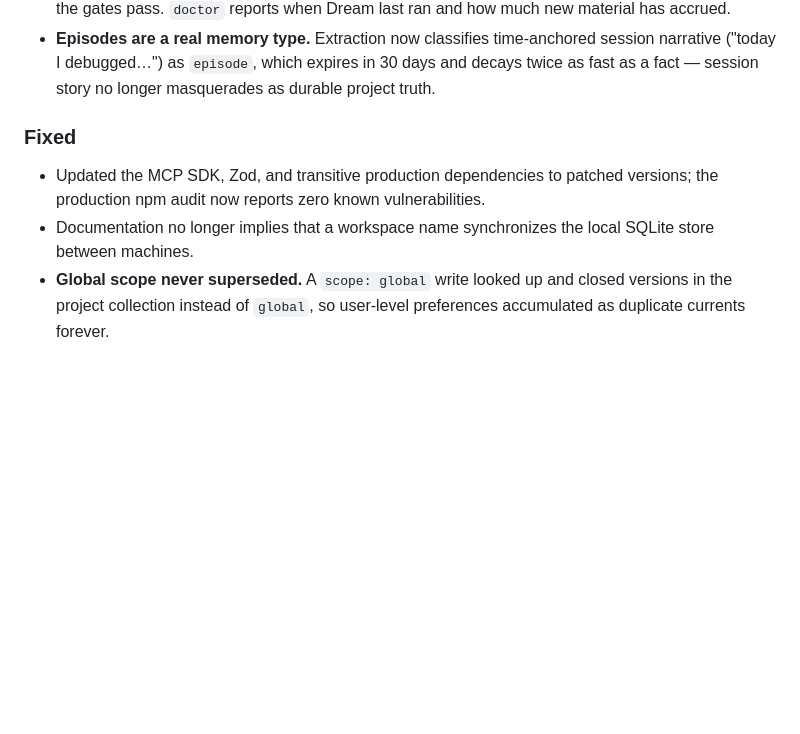
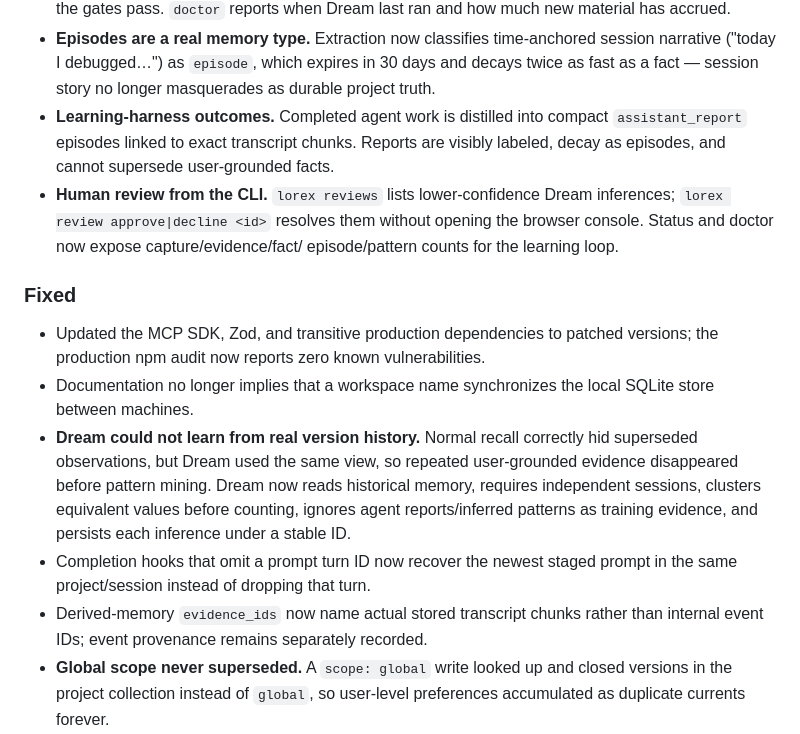
Before and after one commit to Abiram08/Lorex, a Markdown page: CHANGELOG.md, the part around the change. Rendered like a GitHub page; blank space fills up the shorter version.

```diff
--- a/CHANGELOG.md
+++ b/CHANGELOG.md
@@ -40,12 +40,29 @@ versioning is [SemVer](https://semver.org/).
   session narrative ("today I debugged…") as `episode`, which expires in 30 days
   and decays twice as fast as a fact — session story no longer masquerades as
   durable project truth.
+- **Learning-harness outcomes.** Completed agent work is distilled into compact
+  `assistant_report` episodes linked to exact transcript chunks. Reports are
+  visibly labeled, decay as episodes, and cannot supersede user-grounded facts.
+- **Human review from the CLI.** `lorex reviews` lists lower-confidence Dream
+  inferences; `lorex review approve|decline <id>` resolves them without opening
+  the browser console. Status and doctor now expose capture/evidence/fact/
+  episode/pattern counts for the learning loop.
 
 ### Fixed
 - Updated the MCP SDK, Zod, and transitive production dependencies to patched
   versions; the production npm audit now reports zero known vulnerabilities.
 - Documentation no longer implies that a workspace name synchronizes the local
   SQLite store between machines.
+- **Dream could not learn from real version history.** Normal recall correctly
+  hid superseded observations, but Dream used the same view, so repeated
+  user-grounded evidence disappeared before pattern mining. Dream now reads
+  historical memory, requires independent sessions, clusters equivalent values
+  before counting, ignores agent reports/inferred patterns as training evidence,
+  and persists each inference under a stable ID.
+- Completion hooks that omit a prompt turn ID now recover the newest staged
+  prompt in the same project/session instead of dropping that turn.
+- Derived-memory `evidence_ids` now name actual stored transcript chunks rather
+  than internal event IDs; event provenance remains separately recorded.
 - **Global scope never superseded.** A `scope: global` write looked up and closed
   versions in the project collection instead of `global`, so user-level
   preferences accumulated as duplicate currents forever.
```
Also changed, not shown: README.md (+60 -10 lines).
